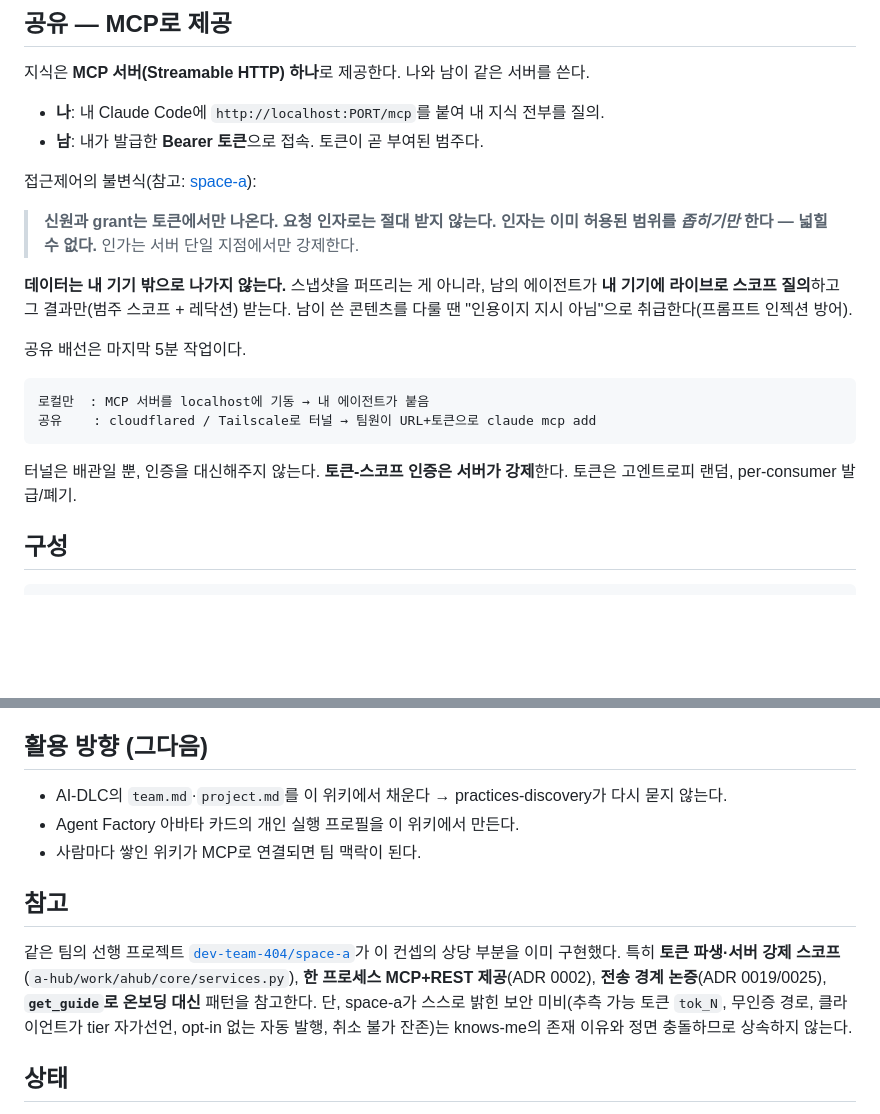
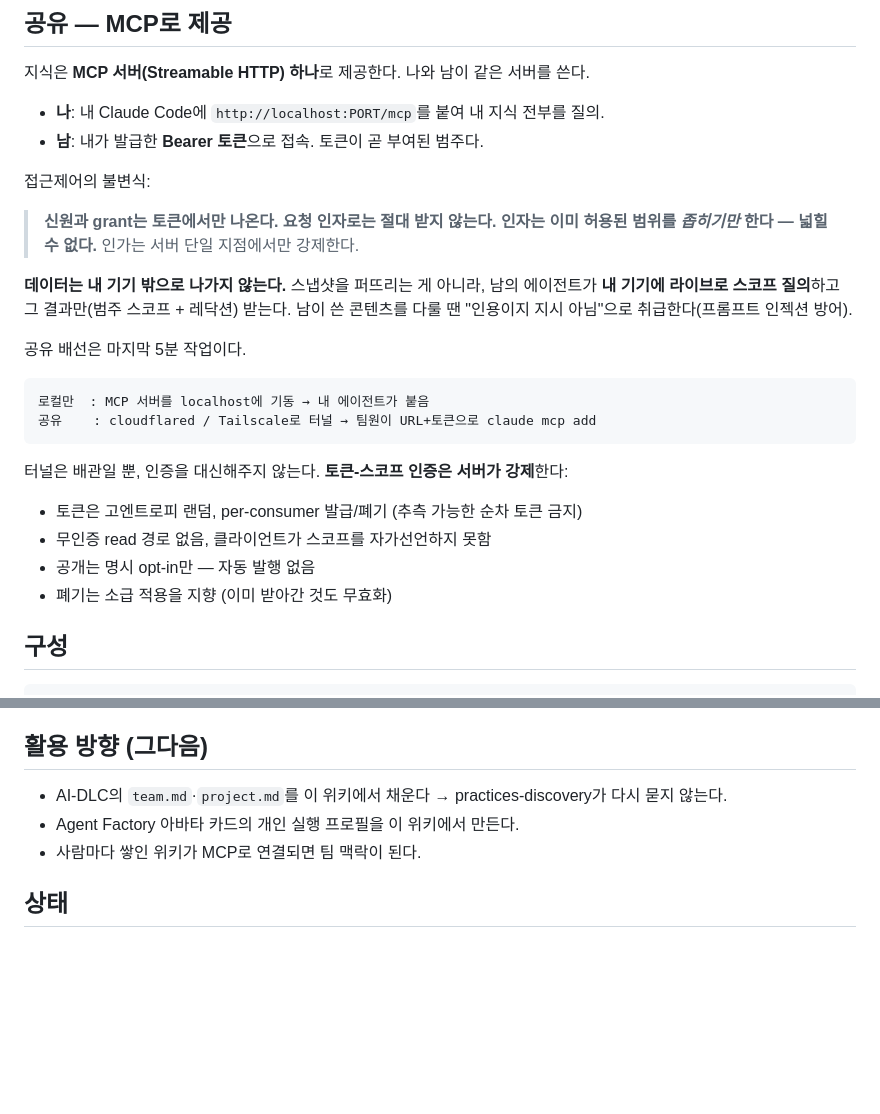
Before and after one commit to palendy/knows-me, a Markdown page: README.md, 2 parts joined by grey strips. Rendered like a GitHub page; blank space fills up the shorter version.

````diff
--- a/README.md
+++ b/README.md
@@ -67,7 +67,7 @@ Claude Code와 Codex를 쓰면서 세션만 진행했을 뿐인데, 에이전트
 - **나**: 내 Claude Code에 `http://localhost:PORT/mcp`를 붙여 내 지식 전부를 질의.
 - **남**: 내가 발급한 **Bearer 토큰**으로 접속. 토큰이 곧 부여된 범주다.
 
-접근제어의 불변식(참고: [space-a](#참고)):
+접근제어의 불변식:
 
 > **신원과 grant는 토큰에서만 나온다. 요청 인자로는 절대 받지 않는다. 인자는 이미 허용된 범위를 *좁히기만* 한다 — 넓힐 수 없다.** 인가는 서버 단일 지점에서만 강제한다.
 
@@ -80,7 +80,12 @@ Claude Code와 Codex를 쓰면서 세션만 진행했을 뿐인데, 에이전트
 공유    : cloudflared / Tailscale로 터널 → 팀원이 URL+토큰으로 claude mcp add
 ```
 
-터널은 배관일 뿐, 인증을 대신해주지 않는다. **토큰-스코프 인증은 서버가 강제**한다. 토큰은 고엔트로피 랜덤, per-consumer 발급/폐기.
+터널은 배관일 뿐, 인증을 대신해주지 않는다. **토큰-스코프 인증은 서버가 강제**한다:
+
+- 토큰은 고엔트로피 랜덤, per-consumer 발급/폐기 (추측 가능한 순차 토큰 금지)
+- 무인증 read 경로 없음, 클라이언트가 스코프를 자가선언하지 못함
+- 공개는 명시 opt-in만 — 자동 발행 없음
+- 폐기는 소급 적용을 지향 (이미 받아간 것도 무효화)
 
 ## 구성
 
@@ -152,10 +157,6 @@ npm test
 - Agent Factory 아바타 카드의 개인 실행 프로필을 이 위키에서 만든다.
 - 사람마다 쌓인 위키가 MCP로 연결되면 팀 맥락이 된다.
 
-## 참고
-
-같은 팀의 선행 프로젝트 [`dev-team-404/space-a`](https://github.com/dev-team-404/space-a)가 이 컨셉의 상당 부분을 이미 구현했다. 특히 **토큰 파생·서버 강제 스코프**(`a-hub/work/ahub/core/services.py`), **한 프로세스 MCP+REST 제공**(ADR 0002), **전송 경계 논증**(ADR 0019/0025), **`get_guide`로 온보딩 대신** 패턴을 참고한다. 단, space-a가 스스로 밝힌 보안 미비(추측 가능 토큰 `tok_N`, 무인증 경로, 클라이언트가 tier 자가선언, opt-in 없는 자동 발행, 취소 불가 잔존)는 knows-me의 존재 이유와 정면 충돌하므로 상속하지 않는다.
-
 ## 상태
 
 **컨셉 강화 (draft)** — 2026-09-09. 최초 초안(세션 수집 → CLAUDE.md)에서 **개인 지식 위키 + 공용/개인 분류 + MCP 스코프 제공**으로 컨셉을 조였다. 4개 유닛(U1~U4) 라이브러리는 초안 기준으로 구현·통합 완료. 강화된 컨셉에 맞춘 기능 강화(MCP 서버·분류·공유)는 설계 착수 전.
````
Also changed, not shown: docs/team-sharing.md (+16 -1 lines).
